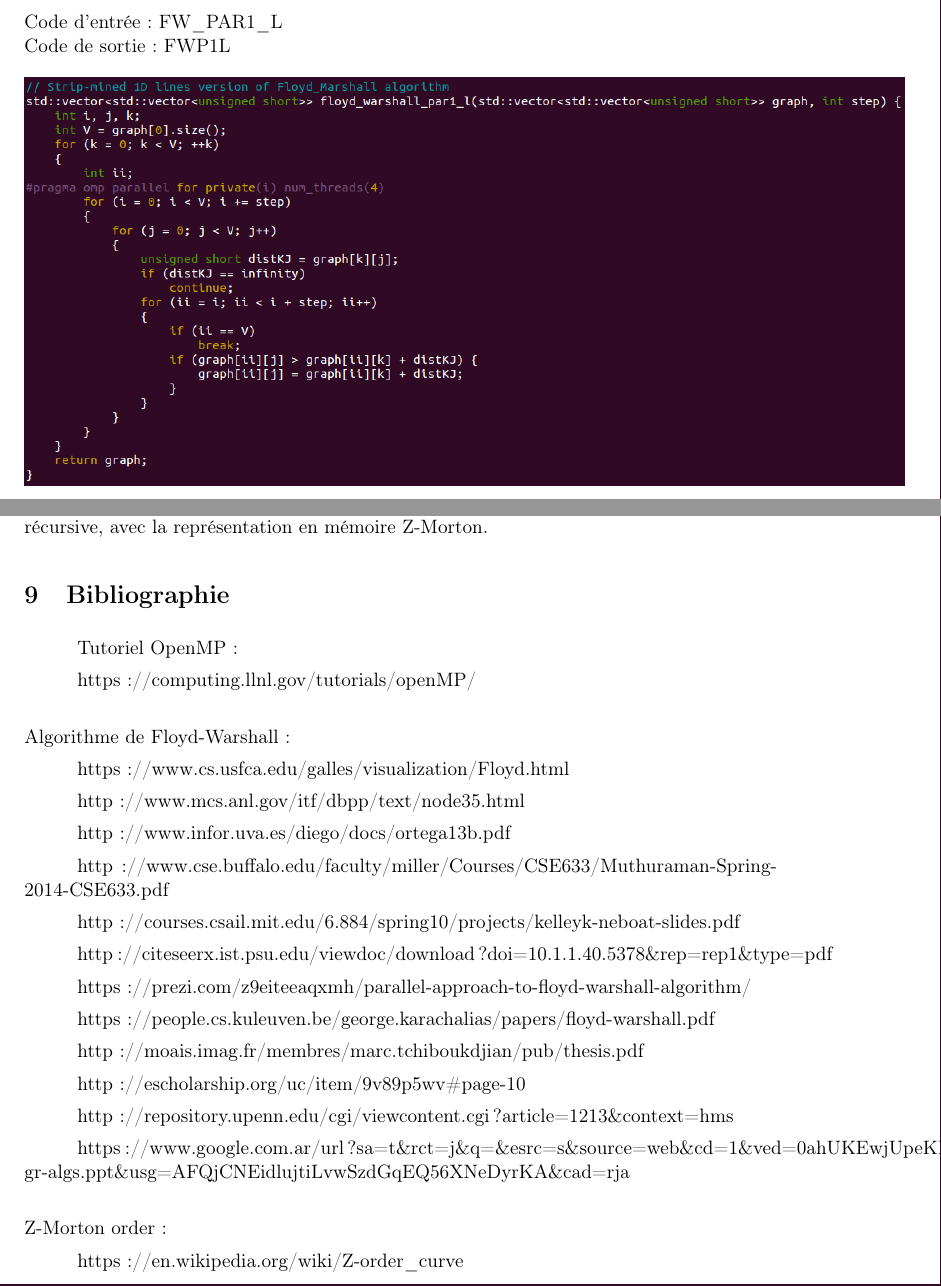
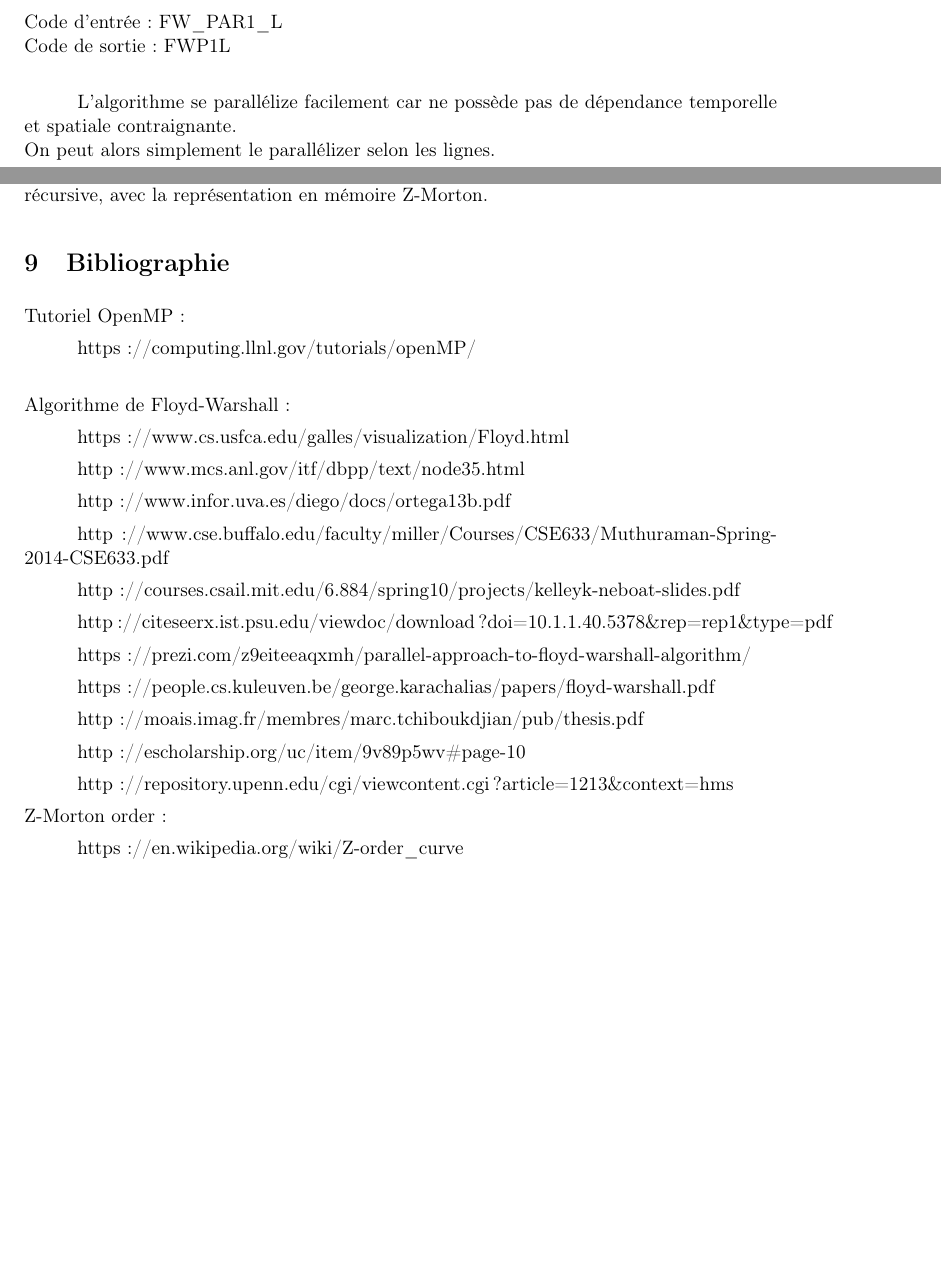
Before and after one commit to duleryr/hpc_gpu, a LaTeX document (Documentation/rapport.tex): two parts of pages 8 and 19 of 19 before the commit and two parts of pages 8 and 20 of 20 after it, joined at a grey line, cut so that both start at the same text, the shorter picture padded with empty space. Compiled offline with pdfLaTeX.

Commit message:
rapport HPC ok

```diff
--- a/Documentation/rapport.tex
+++ b/Documentation/rapport.tex
@@ -5,6 +5,7 @@
 \usepackage[french]{babel}
 \usepackage{graphicx}
 \usepackage{float}
+\usepackage{url}
 \usepackage[T1]{fontenc}
 \graphicspath{{images/}}
 
@@ -202,7 +203,10 @@ Chaque algorithme qui suit utilisera les deux techniques de mémoïzation et sau
 \subsection{Floyd-Warshall parallélizé sur les lignes}
 
 \noindent Code d'entrée : FW\_PAR1\_L \\
-Code de sortie : FWP1L
+Code de sortie : FWP1L\\
+
+L'algorithme se parallélize facilement car ne possède pas de dépendance temporelle et spatiale contraignante.\\
+On peut alors simplement le parallélizer selon les lignes.\\
 
 \begin{figure}[H]
 \begin{center}
@@ -546,7 +550,7 @@ D'autre part, il est possible d'implémenter l'algorithme de Floyd-Warshall de m
 
 \section{Bibliographie}
 
-Tutoriel OpenMP :
+\noindent Tutoriel OpenMP :
 
 https://computing.llnl.gov/tutorials/openMP/\\
 
@@ -574,8 +578,6 @@ http://escholarship.org/uc/item/9v89p5wv\#page-10
 
 http://repository.upenn.edu/cgi/viewcontent.cgi?article=1213\&context=hms
 
-https://www.google.com.ar/url?sa=t\&rct=j\&q=\&esrc=s\&source=web\&cd=1\&ved=0ahUKEwjUpeKBxO\_PAhWIH5AKHb2zBLcQFggcMAA\&url=http\%3A\%2F\%2Fwww.cs.technion.ac.il\%2Fitai\%2FCourses\%2FCache\%2FPresentations\%2Foptimizing-gr-algs.ppt\&usg=AFQjCNEidlujtiLvwSzdGqEQ56XNeDyrKA\&cad=rja\\
-
 
 \noindent Z-Morton order :
 
```
